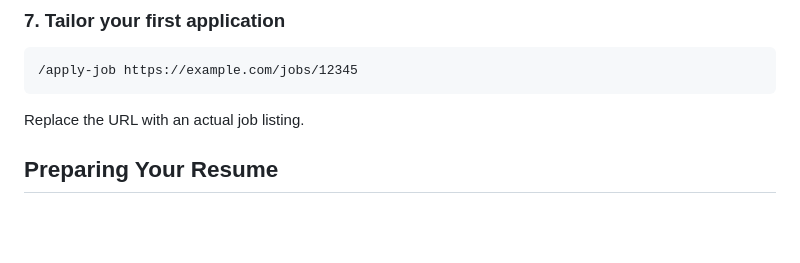
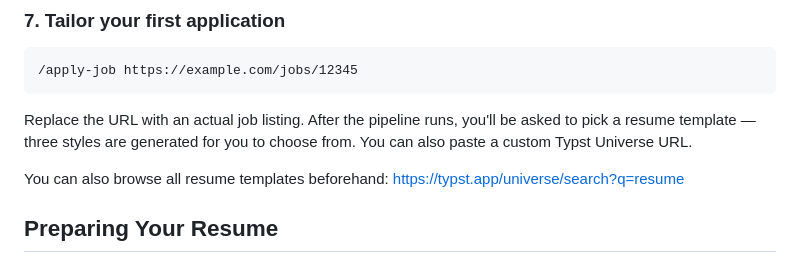
Before and after one commit to epratama/hermes-apply-job, a Markdown page: README.md, the part around the change. Drawn GitHub-style; blank space fills up the shorter version.

Commit message:
docs: add template selection note to Quick Start step 7
- Explain user picks template after pipeline runs
- Add Typst Universe browse URL for pre-browsing templates
- Mention custom URL support

````diff
--- a/README.md
+++ b/README.md
@@ -65,7 +65,12 @@ the agent how this project works.
 ```
 /apply-job https://example.com/jobs/12345
 ```
-Replace the URL with an actual job listing.
+Replace the URL with an actual job listing. After the pipeline runs,
+you'll be asked to pick a resume template — three styles are generated
+for you to choose from. You can also paste a custom Typst Universe URL.
+
+You can also browse all resume templates beforehand:
+https://typst.app/universe/search?q=resume
 
 ## Preparing Your Resume
 
````
